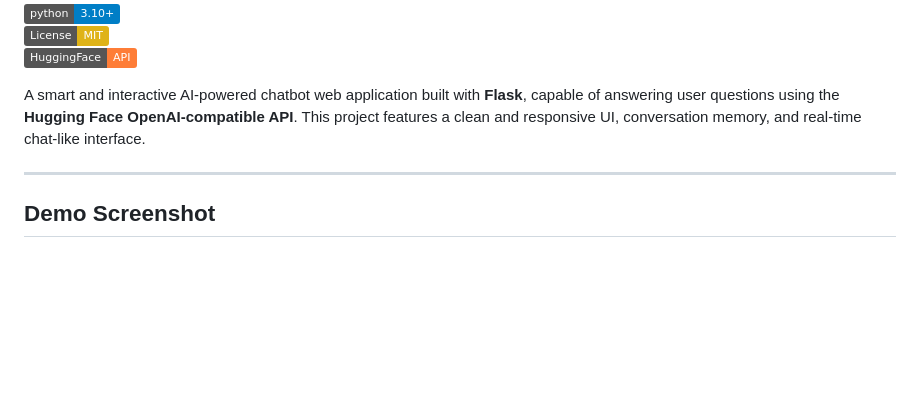
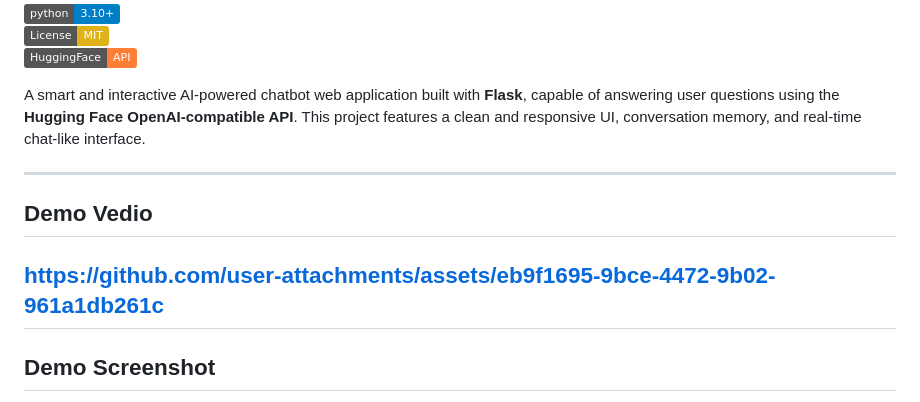
Before and after one commit to Gupta3003/AI-Powered-App, a Markdown page: README.md, the part around one of its changes. Drawn GitHub-style; badges without logos; blank space fills up the shorter version.

```diff
--- a/README.md
+++ b/README.md
@@ -8,4 +8,7 @@ A smart and interactive AI-powered chatbot web application built with **Flask**,
 
 ---
 
+## **Demo Vedio**
+https://github.com/user-attachments/assets/eb9f1695-9bce-4472-9b02-961a1db261c
+---
 ## **Demo Screenshot**
```
Also changed, not shown: other parts of README.md (+3 -3 lines).
